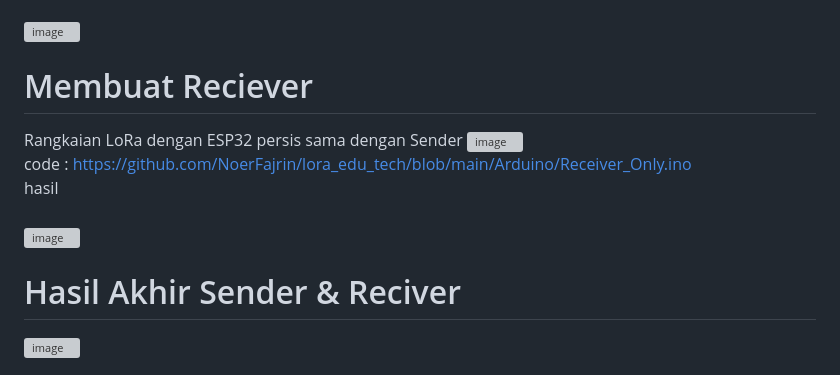
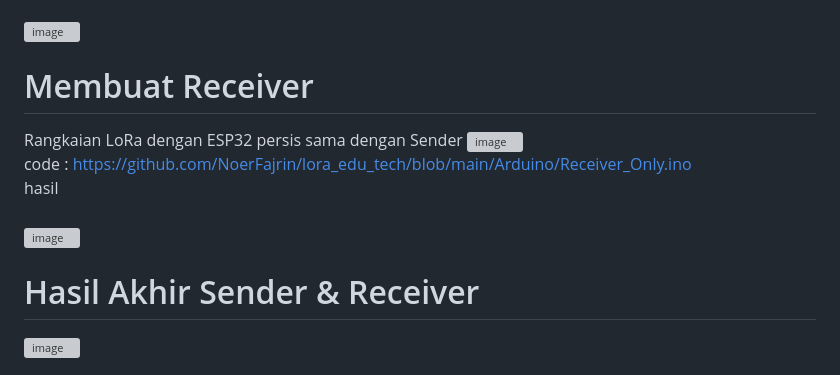
Before and after one commit to NoerFajrin/lora_edu_tech, a Markdown page: README.md, the part around the change. GitHub-like rendering; grey boxes are pictures that could not be loaded.

```diff
--- a/README.md
+++ b/README.md
@@ -20,13 +20,13 @@ Tambahkan Module LoRa <br>
 Edit Code menjadi : https://github.com/NoerFajrin/lora_edu_tech/blob/main/Arduino/Send_ValueDHT_by_LoRa.ino <br>
 hasil <br><br>
 ![image](https://github.com/NoerFajrin/lora_edu_tech/assets/71316603/4e858f70-42b1-4af8-b960-eecd611d7c82) <br>
-# Membuat Reciever
+# Membuat Receiver
 Rangkaian LoRa dengan ESP32 persis sama dengan Sender
 ![image](https://github.com/NoerFajrin/lora_edu_tech/assets/71316603/7811a875-7fab-4f28-86af-e4524af473da) <br>
 code : https://github.com/NoerFajrin/lora_edu_tech/blob/main/Arduino/Receiver_Only.ino <br>
 hasil <br><br>
 ![image](https://github.com/NoerFajrin/lora_edu_tech/assets/71316603/5d43568f-6db3-4230-a279-cf69f7efb6be) <br>
-# Hasil Akhir Sender & Reciver
+# Hasil Akhir Sender & Receiver
 ![image](https://github.com/NoerFajrin/lora_edu_tech/assets/71316603/0fc5aa75-06d6-47d0-b7a6-121469c1296a) <br>
 
 
```
